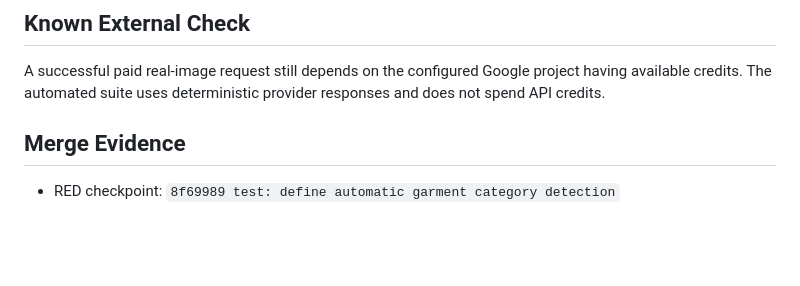
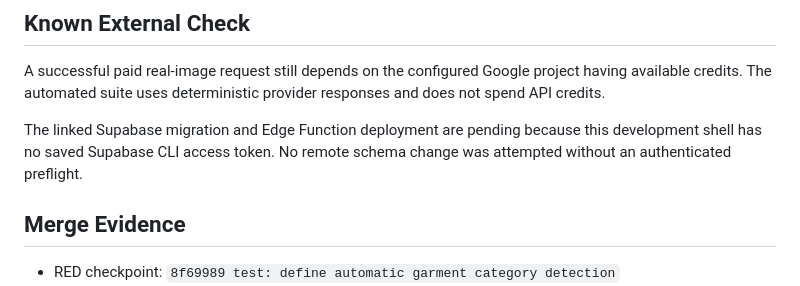
Before and after one commit to blbacelar/smart-closet-v2, a Markdown page: docs/tdd-evidence/garment-category-detection.md, the part around the change. Drawn GitHub-style; blank space fills up the shorter version.

```diff
--- a/docs/tdd-evidence/garment-category-detection.md
+++ b/docs/tdd-evidence/garment-category-detection.md
@@ -60,6 +60,8 @@ Result: the migration applied cleanly, database lint reported no findings, and a
 
 A successful paid real-image request still depends on the configured Google project having available credits. The automated suite uses deterministic provider responses and does not spend API credits.
 
+The linked Supabase migration and Edge Function deployment are pending because this development shell has no saved Supabase CLI access token. No remote schema change was attempted without an authenticated preflight.
+
 ## Merge Evidence
 
 - RED checkpoint: `8f69989 test: define automatic garment category detection`
```
Also changed, not shown: docs/ONBOARDING.md (+2 -1 lines).
